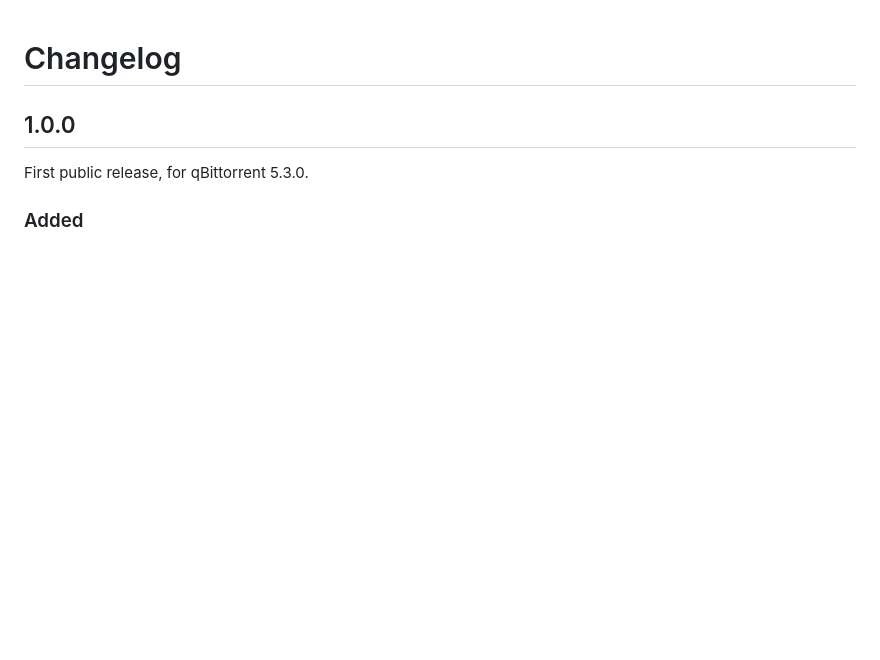
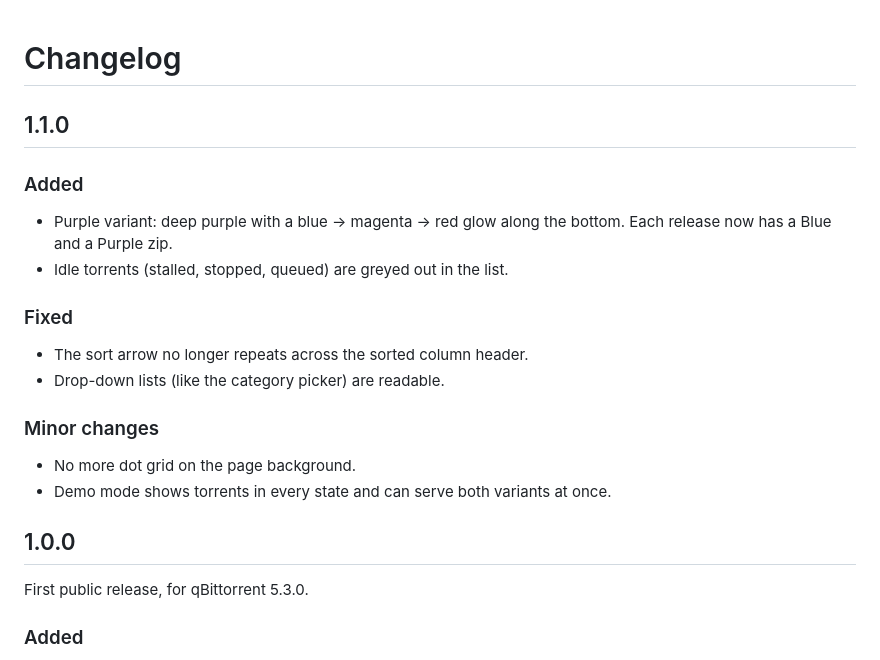
Before and after one commit to mfrafael/qbit-hazard-glass, a Markdown page: CHANGELOG.md, the part around the change. Drawn GitHub-style; blank space fills up the shorter version.

```diff
--- a/CHANGELOG.md
+++ b/CHANGELOG.md
@@ -1,4 +1,18 @@
 # Changelog
+
+## 1.1.0
+
+### Added
+- Purple variant: deep purple with a blue → magenta → red glow along the bottom. Each release now has a Blue and a Purple zip.
+- Idle torrents (stalled, stopped, queued) are greyed out in the list.
+
+### Fixed
+- The sort arrow no longer repeats across the sorted column header.
+- Drop-down lists (like the category picker) are readable.
+
+### Minor changes
+- No more dot grid on the page background.
+- Demo mode shows torrents in every state and can serve both variants at once.
 
 ## 1.0.0
 
```
Also changed, not shown: README.md (+8 -4 lines), docs/screenshot-blue.png (added), docs/screenshot-purple.png (added), docs/screenshot.png (deleted), 3 other files.
